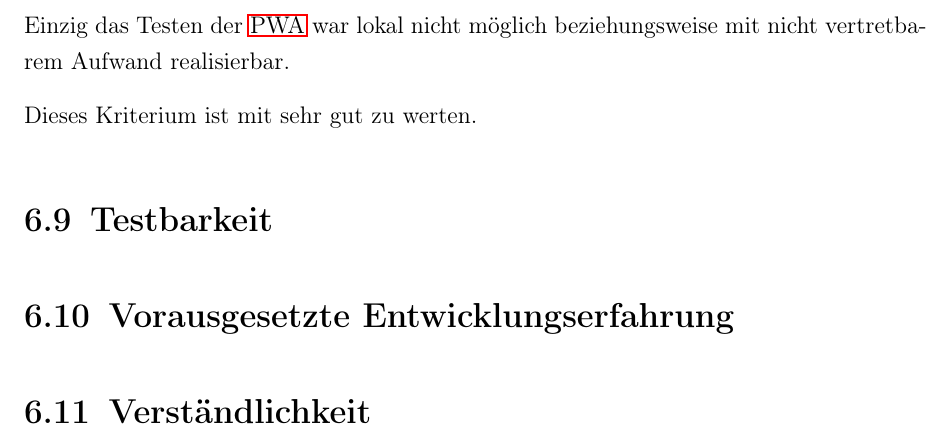
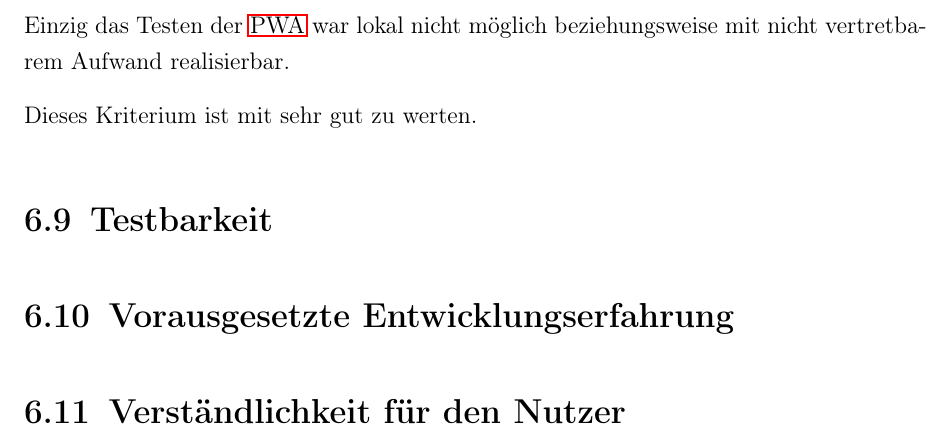
Before and after one commit to oliver-rudzinski/pwa-research-project, a LaTeX thesis (thesis-source/root.tex, which reads thesis-source/main-matter/6_Evaluation.tex): part of page 55 of 59, cut so that both start at the same text. Compiled offline with pdfLaTeX; a LaTeX package or settings file that is missing is left out.

Commit message:
add evaluation

```diff
--- a/thesis-source/main-matter/6_Evaluation.tex
+++ b/thesis-source/main-matter/6_Evaluation.tex
@@ -28,5 +28,5 @@
 \section{Vorausgesetzte Entwicklungserfahrung} \label{sec:6-vorausgesetzte-entwicklungserfahrung}
 \input{main-matter/6_Vorausgesetzte_Entwicklungserfahrung}
 
-\section{Verständlichkeit} \label{sec:6-verstaendlichkeit}
+\section{Verständlichkeit für den Nutzer} \label{sec:6-verstaendlichkeit}
 \input{main-matter/6_Verstaendlichkeit}
```
